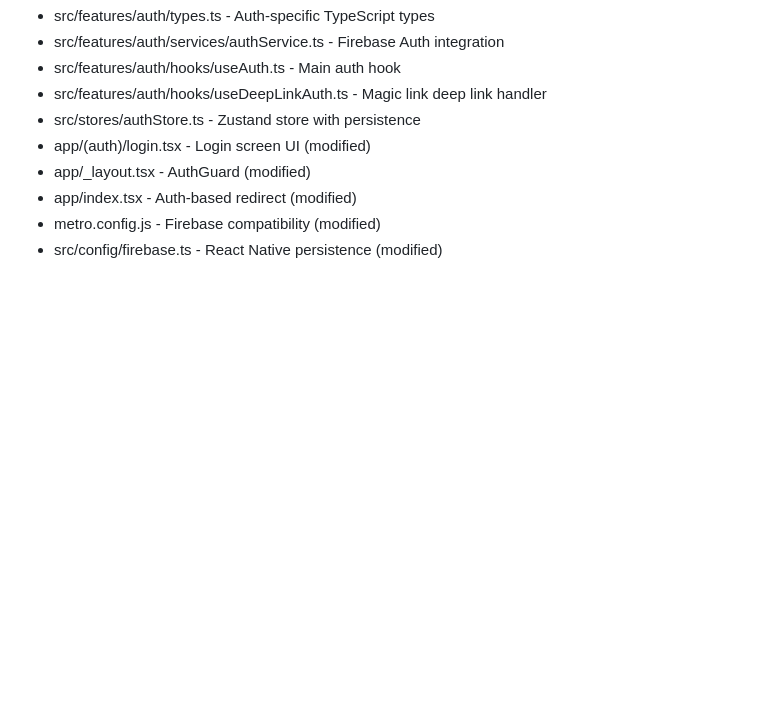
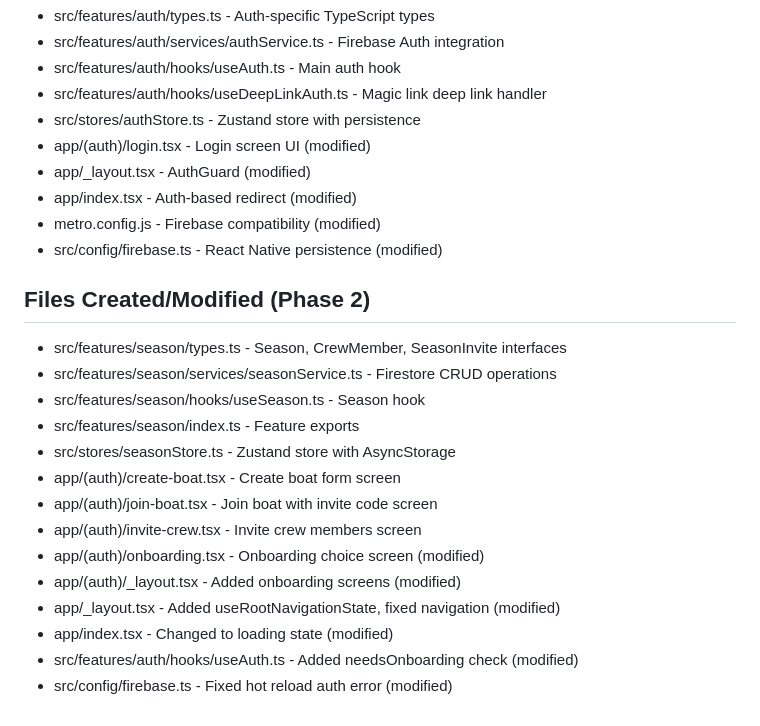
Before and after one commit to Pliketiplok00/ahoyapp, a Markdown page: docs/logs/2026-02-18.md, the part around one of its changes. GitHub-like rendering; blank space fills up the shorter version.

```diff
--- a/docs/logs/2026-02-18.md
+++ b/docs/logs/2026-02-18.md
@@ -177,3 +230,19 @@
 - app/index.tsx - Auth-based redirect (modified)
 - metro.config.js - Firebase compatibility (modified)
 - src/config/firebase.ts - React Native persistence (modified)
+
+## Files Created/Modified (Phase 2)
+- src/features/season/types.ts - Season, CrewMember, SeasonInvite interfaces
+- src/features/season/services/seasonService.ts - Firestore CRUD operations
+- src/features/season/hooks/useSeason.ts - Season hook
+- src/features/season/index.ts - Feature exports
+- src/stores/seasonStore.ts - Zustand store with AsyncStorage
+- app/(auth)/create-boat.tsx - Create boat form screen
+- app/(auth)/join-boat.tsx - Join boat with invite code screen
+- app/(auth)/invite-crew.tsx - Invite crew members screen
+- app/(auth)/onboarding.tsx - Onboarding choice screen (modified)
+- app/(auth)/_layout.tsx - Added onboarding screens (modified)
+- app/_layout.tsx - Added useRootNavigationState, fixed navigation (modified)
+- app/index.tsx - Changed to loading state (modified)
+- src/features/auth/hooks/useAuth.ts - Added needsOnboarding check (modified)
+- src/config/firebase.ts - Fixed hot reload auth error (modified)
```
Also changed, not shown: other parts of docs/logs/2026-02-18.md (+56 -3 lines).
